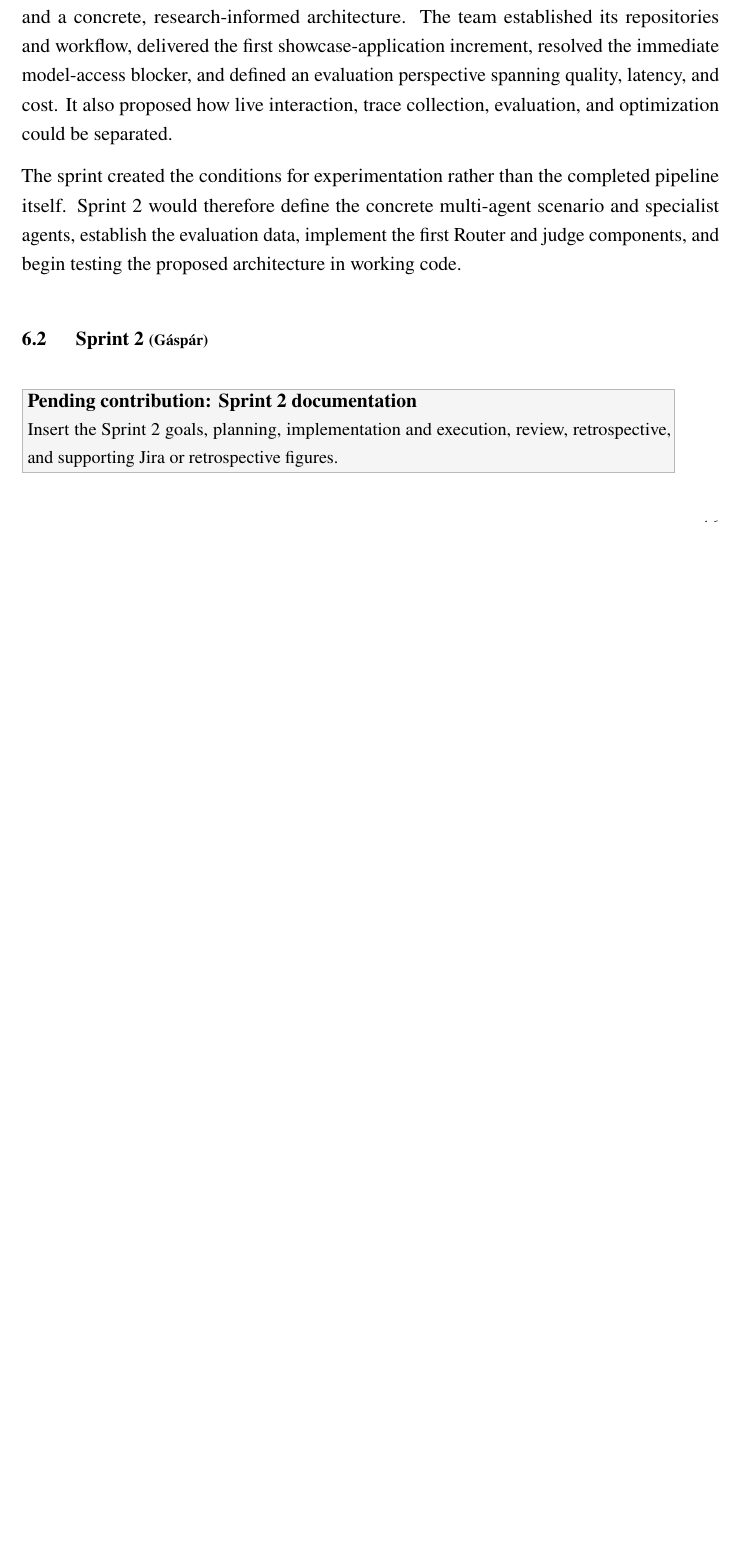
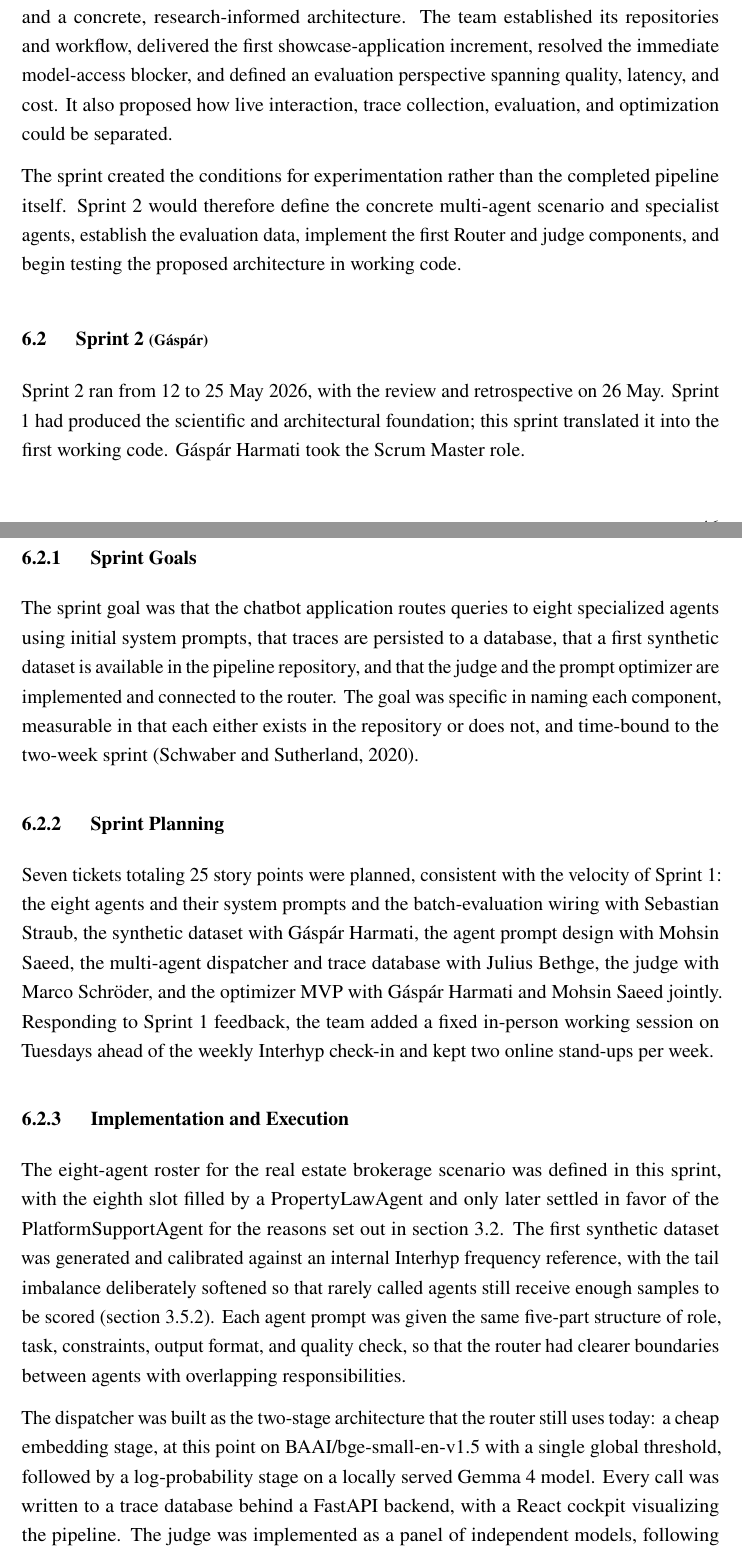
Before and after one commit to LMUxInterhyp/final-report, a LaTeX document (main.tex, which reads sections/06-2-sprint2.tex, sections/06-sprint-analysis.tex): part of page 54 of 83 before the commit and two parts of pages 54 and 55 of 85 after it, the two joined at a grey line, cut so that both start at the same text, the shorter picture padded with empty space. Compiled offline with pdfLaTeX.

Commit message:
feat(report): add Sprint 2 section
Replace the Sprint 2 placeholder with a condensed account of the sprint,
following the goals, planning, execution, review, and retrospective
structure of the surrounding sprint sections. Content is drawn from the
Sprint 2 report.

Add the cumulative flow diagram alongside the existing burndown chart,
both scaled down since they carry a single observation each.

```diff
--- /dev/null
+++ b/sections/06-2-sprint2.tex
@@ -0,0 +1,17 @@
+\authoredsubsection{Sprint 2}{Gáspár}{Gáspár Harmati}\label{sec:sprint2}
+
+Sprint 2 ran from 12 to 25 May 2026, with the review and retrospective on 26 May. Sprint 1 had produced the scientific and architectural foundation; this sprint translated it into the first working code. Gáspár Harmati took the Scrum Master role.
+
+\subsubsection{Sprint Goals}\label{sec:sprint2-goals}
+
+The sprint goal was that the chatbot application routes queries to eight specialized agents using initial system prompts, that traces are persisted to a database, that a first synthetic dataset is available in the pipeline repository, and that the judge and the prompt optimizer are implemented and connected to the router. The goal was specific in naming each component, measurable in that each either exists in the repository or does not, and time-bound to the two-week sprint \autocite{schwaber2020scrum}.
+
+\subsubsection{Sprint Planning}\label{sec:sprint2-planning}
+
+Seven tickets totaling 25 story points were planned, consistent with the velocity of Sprint 1: the eight agents and their system prompts and the batch-evaluation wiring with Sebastian Straub, the synthetic dataset with Gáspár Harmati, the agent prompt design with Mohsin Saeed, the multi-agent dispatcher and trace database with Julius Bethge, the judge with Marco Schröder, and the optimizer MVP with Gáspár Harmati and Mohsin Saeed jointly. Responding to Sprint 1 feedback, the team added a fixed in-person working session on Tuesdays ahead of the weekly Interhyp check-in and kept two online stand-ups per week.
+
+\subsubsection{Implementation and Execution}\label{sec:sprint2-execution}
+
+The eight-agent roster for the real estate brokerage scenario was defined in this sprint, with the eighth slot filled by a PropertyLawAgent and only later settled in favor of the PlatformSupportAgent for the reasons set out in \cref{sec:agent-architecture}. The first synthetic dataset was generated and calibrated against an internal Interhyp frequency reference, with the tail imbalance deliberately softened so that rarely called agents still receive enough samples to be scored (\cref{sec:dataset-stages}). Each agent prompt was given the same five-part structure of role, task, constraints, output format, and quality check, so that the router had clearer boundaries between agents with overlapping responsibilities.
+
+The dispatcher was built as the two-stage architecture that the router still uses today: a cheap embedding stage, at this point on BAAI/bge-small-en-v1.5 with a single global threshold, followed by a log-probability stage on a locally served Gemma 4 model. Every call was written to a trace database behind a FastAPI backend, with a React cockpit visualizing the pipeline. The judge was implemented as a panel of independent models, following the finding that a panel of smaller models outperforms a single large judge at lower cost \autocite{verga2024juries,li_llms-as-judges_2024}; the panel was reduced to a single judge later in the project (\cref{sec:judge-bias}). The optimizer MVP implemented OPRO \autocite{yang2023llmoptimizers} against a mocked judge, so that both modules could be developed in parallel, and it still rewrote the judge prompt rather than the routing prompt it targets in the final system (\cref{sec:optimizer}).
--- a/sections/06-sprint-analysis.tex
+++ b/sections/06-sprint-analysis.tex
@@ -2,5 +2,3 @@
 
 \input{sections/06-1-sprint1}
 
-\authoredsubsection{Sprint 2}{Gáspár}{Gáspár Harmati}\label{sec:sprint2}
-\pendingcontent{Sprint 2 documentation}{Insert the Sprint 2 goals, planning, implementation and execution, review, retrospective, and supporting Jira or retrospective figures.}
```
Also changed, not shown: assets/sprints/sprint2-cumulative-flow.jpg (added), sections/06-2-sprint2.tex (24 more changed lines), sections/06-sprint-analysis.tex (8 more changed lines).
